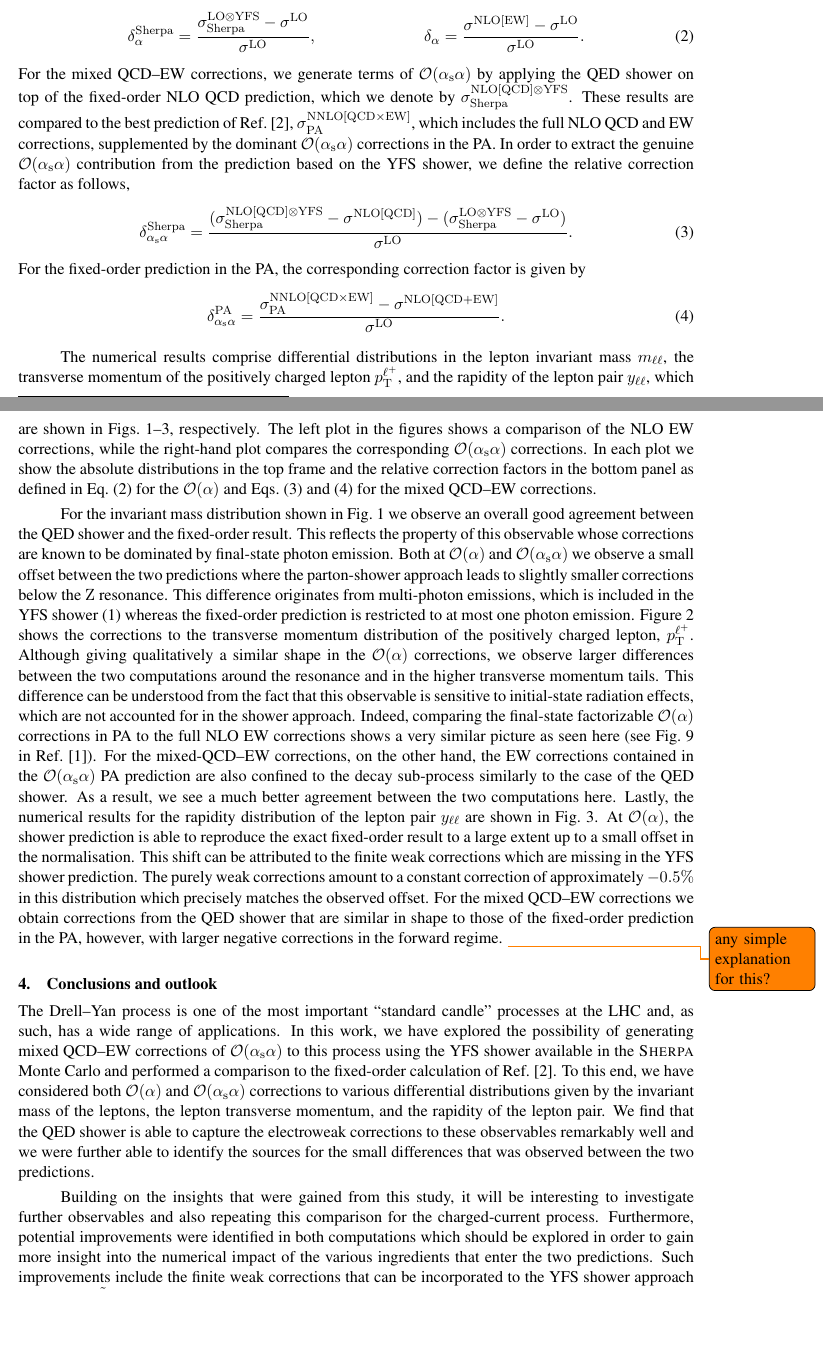
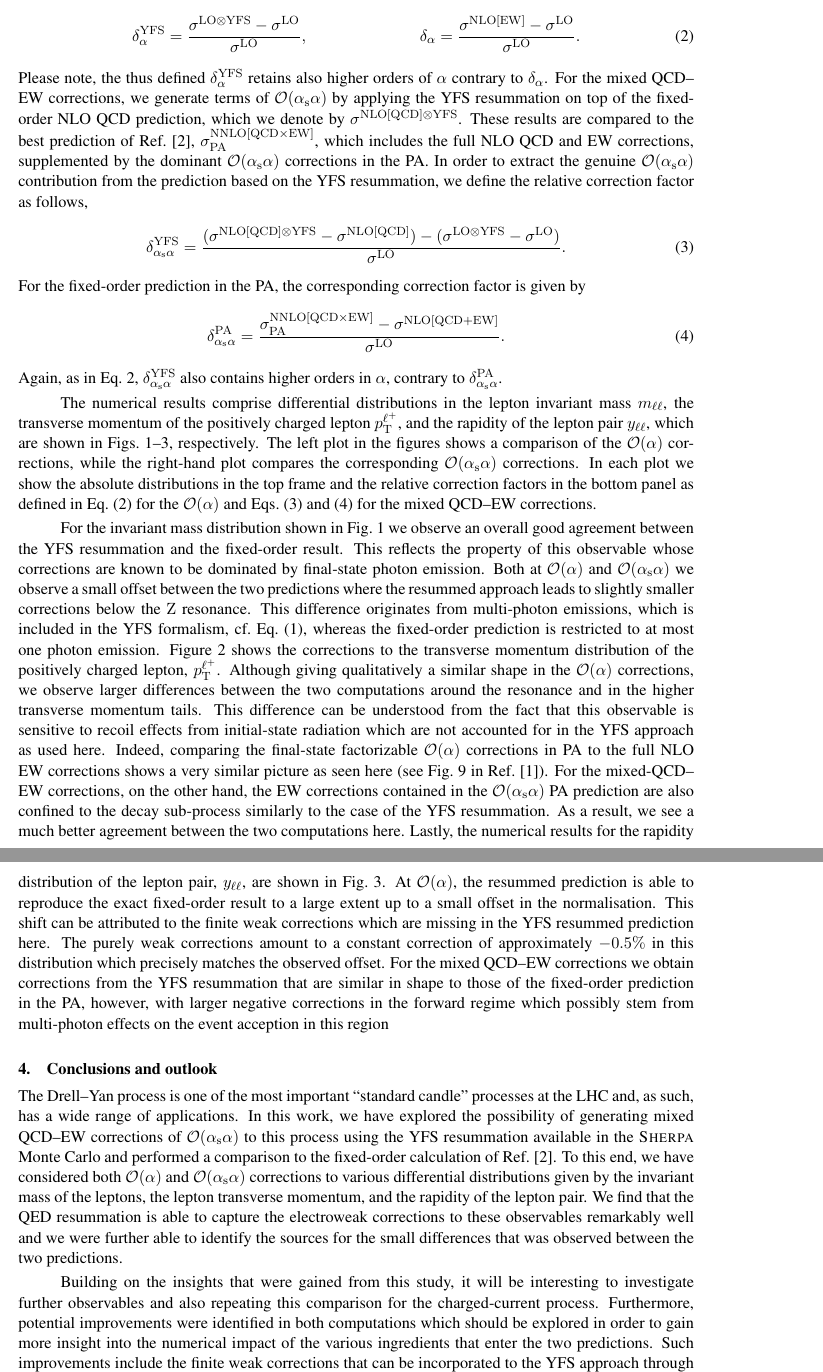
Before and after one commit to MarekSchoenherr/LH15-DY, a LaTeX document (dyew_main.tex): two parts of pages 3 and 5 of 6, joined at a grey line, cut so that both start at the same text, the shorter picture padded with empty space. Compiled offline with pdfLaTeX.

Commit message:
went over results section

```diff
--- a/dyew_main.tex
+++ b/dyew_main.tex
@@ -190,30 +208,42 @@ The respective relative correction factors, normalised to the LO prediction, are
 \begin{align}
-  \label{eq:delta:nlo}
-  \delta_\alpha^\rSherpa &=
-  \frac{\sigma^{\rLO\otimes\rYFS}_\rSherpa - \sigma^\rLO}{\sigma^\rLO}
+  \label{eq:dyew:delta:nlo}
+  \delta_\alpha^\rYFS &=
+  \frac{\sigma^{\rLO\otimes\rYFS} - \sigma^\rLO}{\sigma^\rLO}
   , &
   \delta_\alpha &=
   \frac{\sigma^{\rNLO[\rEW]} - \sigma^\rLO}{\sigma^\rLO}
   .
 \end{align}
-For the mixed QCD--EW corrections, we generate terms of $\order(\alphas\alpha)$ by applying the QED shower on top of the fixed-order NLO QCD prediction, which we denote by $\sigma^{\rNLO[\rQCD]\otimes\rYFS}_\rSherpa$.
-These results are compared to the best prediction of Ref.~\cite{Dittmaier:2015rxo}, $\sigma^{\rNNLO[\rQCD\times\rEW]}_{\rPA}$, which includes the full NLO QCD and EW corrections, supplemented by the dominant $\order(\alphas\alpha)$ corrections in the PA.
-In order to extract the genuine $\order(\alphas\alpha)$ contribution from the prediction based on the YFS shower, we define the relative correction factor as follows,
+Please note, the thus defined $\delta_\alpha^\rYFS$ retains also
+higher orders of $\alpha$ contrary to $\delta_\alpha$. For the
+mixed QCD--EW corrections, we generate terms of $\order(\alphas\alpha)$
+by applying the YFS resummation on top of the fixed-order NLO QCD
+prediction, which we denote by $\sigma^{\rNLO[\rQCD]\otimes\rYFS}$.
+These results are compared to the best prediction of
+Ref.~\cite{Dittmaier:2015rxo}, $\sigma^{\rNNLO[\rQCD\times\rEW]}_{\rPA}$,
+which includes the full NLO QCD and EW corrections, supplemented by
+the dominant $\order(\alphas\alpha)$ corrections in the PA. In order
+to extract the genuine $\order(\alphas\alpha)$ contribution from the
+prediction based on the YFS resummation, we define the relative
+correction factor as follows,
 \begin{align}
-  \label{eq:delta:nnlo:sherpa}
-  \delta_{\alphas\alpha}^\rSherpa &=
-  \frac{ (\sigma^{\rNLO[\rQCD]\otimes\rYFS}_\rSherpa - \sigma^{\rNLO[\rQCD]})
-        -(\sigma^{\rLO\otimes\rYFS}_\rSherpa - \sigma^\rLO)}
+  \label{eq:dyew:delta:nnlo:yfs}
+  \delta_{\alphas\alpha}^\rYFS &=
+  \frac{ (\sigma^{\rNLO[\rQCD]\otimes\rYFS} - \sigma^{\rNLO[\rQCD]})
+        -(\sigma^{\rLO\otimes\rYFS} - \sigma^\rLO)}
        {\sigma^\rLO} .
 \end{align}
-For the fixed-order prediction in the PA, the corresponding correction factor is given by
+For the fixed-order prediction in the PA, the corresponding correction
+factor is given by
 \begin{align}
-  \label{eq:delta:nnlo:pa}
+  \label{eq:dyew:delta:nnlo:pa}
   \delta_{\alphas\alpha}^\rPA &=
     \frac{\sigma^{\rNNLO[\rQCD\times\rEW]}_{\rPA} - \sigma^{\rNLO[\rQCD+\rEW]}}
        {\sigma^\rLO} .
 \end{align}
-
+Again, as in Eq.~\ref{eq:dyew:delta:nlo}, $\delta_{\alphas\alpha}^\rYFS$
+also contains higher orders in $\alpha$, contrary to
+$\delta_{\alphas\alpha}^\rPA$.
 
 %%%%%%%%%%%%%%%%%%%%
 \begin{figure}
@@ -247,0 +288 @@ For the fixed-order prediction in the PA, the corresponding correction factor is
+    (right) corrections to the rapidity distribution of the lepton pair
@@ -248,34 +295,65 @@ For the fixed-order prediction in the PA, the corresponding correction factor is
   }
-  \label{fig:yll}
+  \label{fig:dyew:yll}
 \end{figure}
 %%%%%%%%%%%%%%%%%%%%
 
 
 %%%%% discuss results
-The numerical results comprise differential distributions in the lepton invariant mass $m_{\Pl\Pl}$, the transverse momentum of the positively charged lepton $p_\rT^\Plp$, and the rapidity of the lepton pair $y_{\Pl\Pl}$, which are shown in Figs.~\ref{fig:mll}--\ref{fig:yll}, respectively.
-The left plot in the figures shows a comparison of the NLO EW corrections, while the right-hand plot compares the corresponding $\order(\alphas\alpha)$ corrections.
-In each plot we show the absolute distributions in the top frame and the relative correction factors in the bottom panel as defined in Eq.~\eqref{eq:delta:nlo} for the $\order(\alpha)$ and Eqs.~\eqref{eq:delta:nnlo:sherpa} and \eqref{eq:delta:nnlo:pa} for the mixed QCD--EW corrections.
+The numerical results comprise differential distributions in the
+lepton invariant mass $m_{\Pl\Pl}$, the transverse momentum of the
+positively charged lepton $p_\rT^\Plp$, and the rapidity of the
+lepton pair $y_{\Pl\Pl}$, which are shown in
+Figs.~\ref{fig:dyew:mll}--\ref{fig:dyew:yll}, respectively. The left plot
+in the figures shows a comparison of the $\order(\alpha)$ corrections,
+while the right-hand plot compares the corresponding $\order(\alphas\alpha)$
+corrections. In each plot we show the absolute distributions in
+the top frame and the relative correction factors in the bottom
+panel as defined in Eq.~\eqref{eq:dyew:delta:nlo} for the $\order(\alpha)$
+and Eqs.~\eqref{eq:dyew:delta:nnlo:yfs} and \eqref{eq:dyew:delta:nnlo:pa}
+for the mixed QCD--EW corrections.
 
 %% mll
-For the invariant mass distribution shown in Fig.~\ref{fig:mll} we observe an overall good agreement between the QED shower and the fixed-order result.
-This reflects the property of this observable whose corrections are known to be dominated by final-state photon emission.
-Both at $\order(\alpha)$ and $\order(\alphas\alpha)$ we observe a small offset between the two predictions where the parton-shower approach leads to slightly smaller corrections below the $\PZ$ resonance.
-This difference originates from multi-photon emissions, which is included in the YFS shower~\eqref{eq:dyew:comp:yfs} whereas the fixed-order prediction is restricted to at most one photon emission.
+For the invariant mass distribution shown in Fig.~\ref{fig:dyew:mll} we
+observe an overall good agreement between the YFS resummation and
+the fixed-order result. This reflects the property of this observable
+whose corrections are known to be dominated by final-state photon
+emission. Both at $\order(\alpha)$ and $\order(\alphas\alpha)$ we
+observe a small offset between the two predictions where the resummed
+approach leads to slightly smaller corrections below the $\PZ$
+resonance. This difference originates from multi-photon emissions,
+which is included in the YFS formalism, cf.\ Eq.~\eqref{eq:dyew:comp:yfs},
+whereas the fixed-order prediction is restricted to at most one
+photon emission.
 %% ptlp
-Figure~\ref{fig:ptl} shows the corrections to the transverse momentum distribution of the positively charged lepton, $p_\rT^\Plp$.
-Although giving qualitatively a similar shape in the $\order(\alpha)$ corrections, we observe larger differences between the two computations around the resonance and in the higher transverse momentum tails.
-This difference can be understood from the fact that this observable is sensitive to initial-state radiation effects, which are not accounted for in the shower approach.
-Indeed, comparing the final-state factorizable $\order(\alpha)$ corrections in PA to the full NLO EW corrections shows a very similar picture as seen here (see Fig.~9 in Ref.~\cite{Dittmaier:2014qza}).
-For the mixed-QCD--EW corrections, on the other hand, the EW corrections contained in the $\order(\alphas\alpha)$ PA prediction are also confined to the decay sub-process similarly to the case of the QED shower.
-As a result, we see a much better agreement between the two computations here.
+Figure~\ref{fig:dyew:ptl} shows the corrections to the transverse momentum
+distribution of the positively charged lepton, $p_\rT^\Plp$. Although
+giving qualitatively a similar shape in the $\order(\alpha)$ corrections,
+we observe larger differences between the two computations around the
+resonance and in the higher transverse momentum tails. This difference
+can be understood from the fact that this observable is sensitive to
+recoil effects from initial-state radiation which are not accounted for
+in the YFS approach as used here.  Indeed, comparing the final-state
+factorizable $\order(\alpha)$ corrections in PA to the full NLO EW
+corrections shows a very similar picture as seen here (see Fig.~9 in
+Ref.~\cite{Dittmaier:2014qza}). For the mixed-QCD--EW corrections, on
+the other hand, the EW corrections contained in the
+$\order(\alphas\alpha)$ PA prediction are also confined to the decay
+sub-process similarly to the case of the YFS resummation. As a result,
+we see a much better agreement between the two computations here.
 %% yll
-Lastly, the numerical results for the rapidity distribution of the lepton pair $y_{\Pl\Pl}$ are shown in Fig.~\ref{fig:yll}.
-At $\order(\alpha)$, the shower prediction is able to reproduce the exact fixed-order result to a large extent up to a small offset in the normalisation.
-This shift can be attributed to the finite weak corrections which are missing in the YFS shower prediction.
-The purely weak corrections amount to a constant correction of approximately $-0.5\%$ in this distribution which precisely matches the observed offset.
-For the mixed QCD--EW corrections we obtain corrections from the QED shower that are similar in shape to those of the fixed-order prediction in the PA, however, with larger negative corrections in the forward regime.
-\todo{any simple explanation for this?}
-
+Lastly, the numerical results for the rapidity distribution of the
+lepton pair, $y_{\Pl\Pl}$, are shown in Fig.~\ref{fig:dyew:yll}. At
+$\order(\alpha)$, the resummed prediction is able to reproduce the
+exact fixed-order result to a large extent up to a small offset in
+the normalisation. This shift can be attributed to the finite weak
+corrections which are missing in the YFS resummed prediction here.
+The purely weak corrections amount to a constant correction of
+approximately $-0.5\%$ in this distribution which precisely matches
+the observed offset. For the mixed QCD--EW corrections we obtain
+corrections from the YFS resummation that are similar in shape to
+those of the fixed-order prediction in the PA, however, with larger
+negative corrections in the forward regime which possibly stem from
+multi-photon effects on the event acception in this region
 
 
 
@@ -283,15 +361,33 @@ For the mixed QCD--EW corrections we obtain corrections from the QED shower that
 \label{sec:dyew:conclusions}
 
 %%%%% short summary
-The Drell--Yan process is one of the most important ``standard candle'' processes at the LHC and, as such, has a wide range of applications.
-In this work, we have explored the possibility of generating mixed QCD--EW corrections of $\order(\alphas\alpha)$ to this process using the YFS shower available in the \textsc{Sherpa} Monte Carlo and performed a comparison to the fixed-order calculation of Ref.~\cite{Dittmaier:2015rxo}.
-To this end, we have considered both $\order(\alpha)$ and $\order(\alphas\alpha)$ corrections to various differential distributions given by the invariant mass of the leptons, the lepton transverse momentum, and the rapidity of the lepton pair.
-We find that the QED shower is able to capture the electroweak corrections to these observables remarkably well and we were further able to identify the sources for the small differences that was observed between the two predictions.
+The Drell--Yan process is one of the most important ``standard candle''
+processes at the LHC and, as such, has a wide range of applications.
+In this work, we have explored the possibility of generating mixed
+QCD--EW corrections of $\order(\alphas\alpha)$ to this process using
+the YFS resummation available in the \textsc{Sherpa} Monte Carlo and
+performed a comparison to the fixed-order calculation of
+Ref.~\cite{Dittmaier:2015rxo}. To this end, we have considered both
+$\order(\alpha)$ and $\order(\alphas\alpha)$ corrections to various
+differential distributions given by the invariant mass of the leptons,
+the lepton transverse momentum, and the rapidity of the lepton pair.
+We find that the QED resummation is able to capture the electroweak
+corrections to these observables remarkably well and we were further
+able to identify the sources for the small differences that was
+observed between the two predictions.
 
 %%%%% outlook
-Building on the insights that were gained from this study, it will be interesting to investigate further observables and also repeating this comparison for the charged-current process.
-Furthermore, potential improvements were identified in both computations which should be explored in order to gain more insight into the numerical impact of the various ingredients that enter the two predictions.
-Such improvements include the finite weak corrections that can be incorporated to the YFS shower approach through the $\tilde{\beta}^1$ coefficient in Eq.~\eqref{eq:dyew:comp:yfs} on the one side, and supplementing the fixed-order calculation with multi-photon emission effects.
+Building on the insights that were gained from this study, it will
+be interesting to investigate further observables and also repeating
+this comparison for the charged-current process. Furthermore, potential
+improvements were identified in both computations which should be
+explored in order to gain more insight into the numerical impact of
+the various ingredients that enter the two predictions. Such
+improvements include the finite weak corrections that can be
+incorporated to the YFS approach through the $\tilde{\beta}^1$
+coefficient in Eq.~\eqref{eq:dyew:comp:yfs} on the one side, and
+supplementing the fixed-order calculation with multi-photon emission
+effects.
 
 
 \section*{ACKNOWLEDGEMENTS}
```
Also changed, not shown: dyew_main.pdf (deleted), dyew_main.tex (90 more changed lines).
